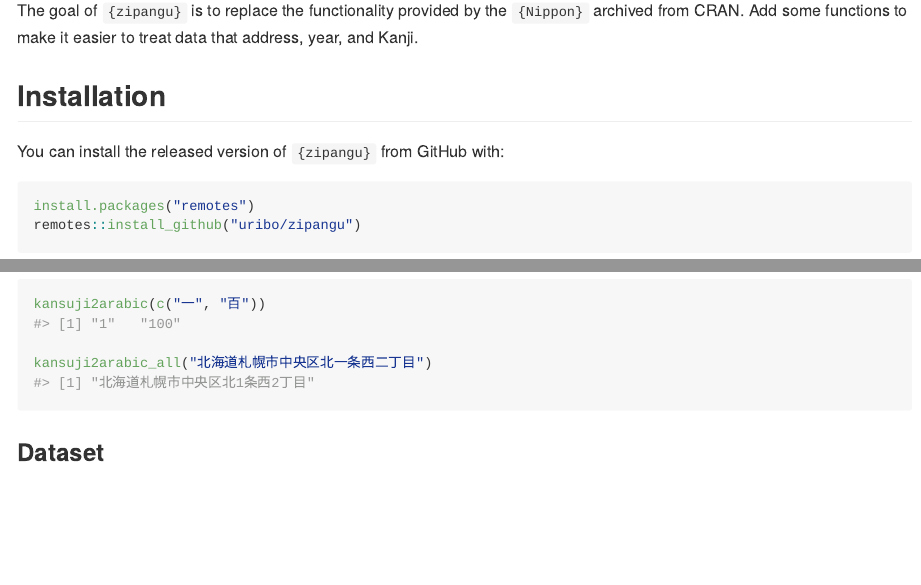
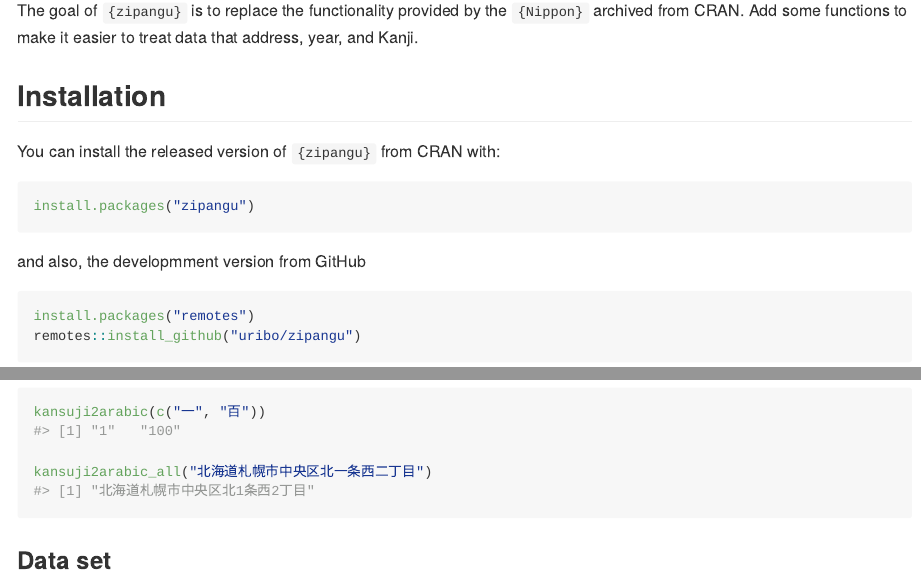
Before and after one commit to uribo/zipangu, an R Markdown document (README.Rmd): the page in a window 1100 px wide, from 110 px down, and a second part further down, joined at a grey line. The pictures show the output file README.md that the author committed with the source, drawn offline in the style of GitHub; badge pictures from the web are left out.

````diff
--- a/README.Rmd
+++ b/README.Rmd
@@ -29,7 +29,13 @@
 
 ## Installation
 
-You can install the released version of `{zipangu}` from GitHub with:
+You can install the released version of `{zipangu}` from CRAN with:
+
+``` r
+install.packages("zipangu")
+```
+
+and also, the developmment version from GitHub
 
 ``` r
 install.packages("remotes")
@@ -63,7 +69,7 @@
 kansuji2arabic_all("北海道札幌市中央区北一条西二丁目")
 ```
 
-### Dataset
+### Data set
 
 ```{r}
 jpnprefs
````
Also changed, not shown: README.md, pkgdown/favicon/apple-touch-icon-120x120.png (added), pkgdown/favicon/apple-touch-icon-152x152.png (added), pkgdown/favicon/apple-touch-icon-180x180.png (added), pkgdown/favicon/apple-touch-icon-60x60.png (added), pkgdown/favicon/apple-touch-icon-76x76.png (added), pkgdown/favicon/apple-touch-icon.png (added), pkgdown/favicon/favicon-16x16.png (added), pkgdown/favicon/favicon-32x32.png (added), README.Rmd (2 more changed lines), 2 other files.
